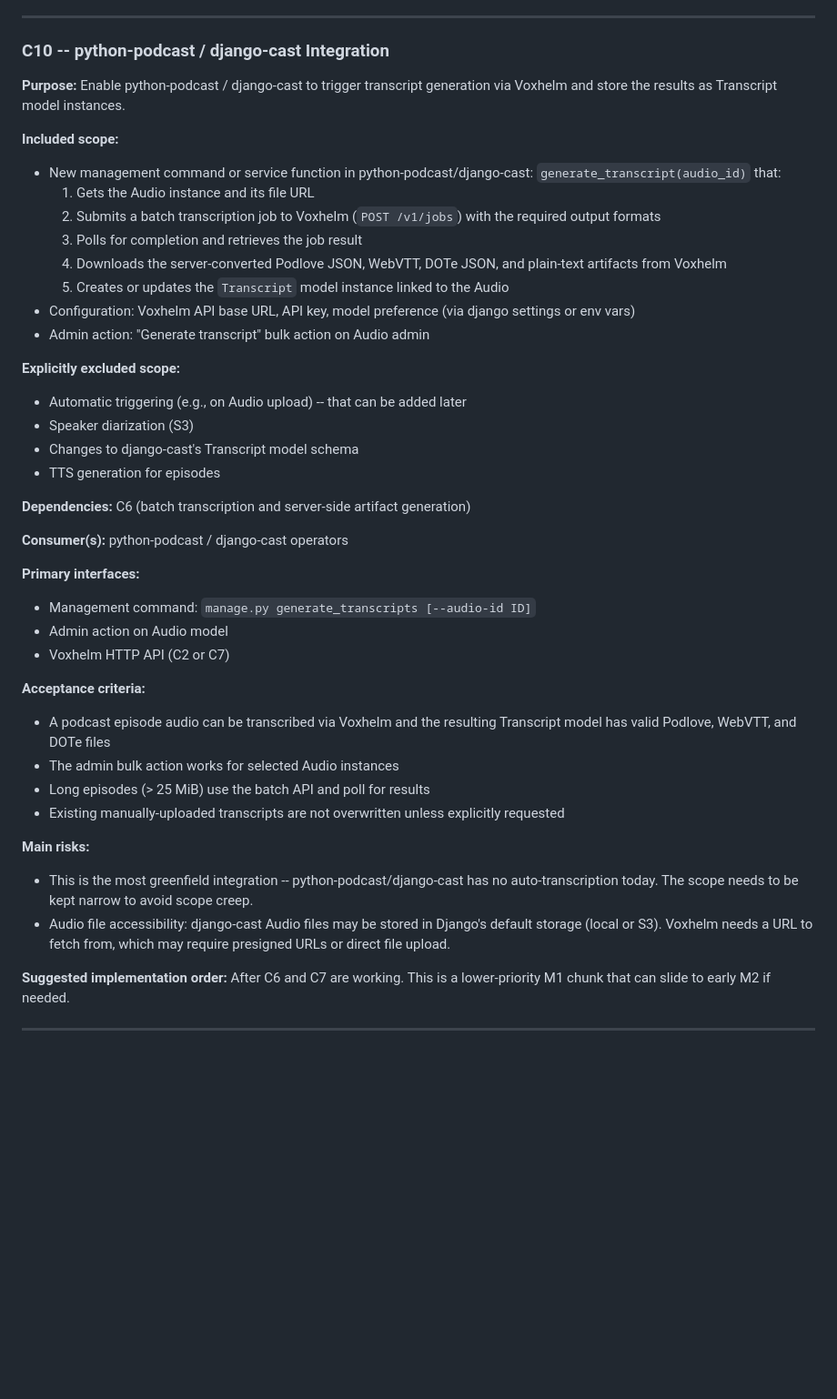
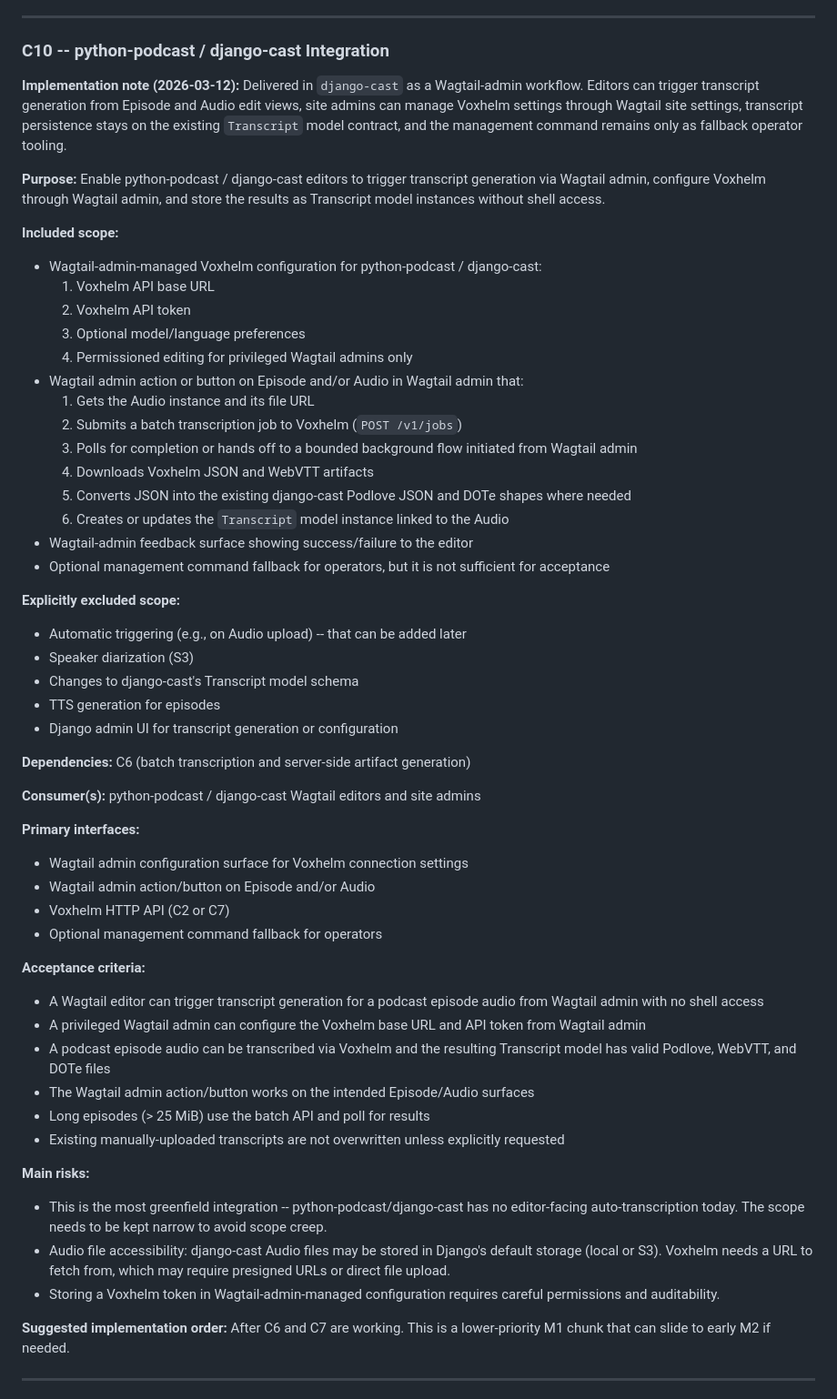
Before and after one commit to ephes/voxhelm, a Markdown page: specs/delivery-chunks.md, the part around the change. Shown at 91% size. Rendered like a GitHub page; blank space fills up the shorter version.

Commit message:
Sync specs for django-cast admin delivery

```diff
--- a/specs/delivery-chunks.md
+++ b/specs/delivery-chunks.md
@@ -570,18 +570,26 @@ Current completion state:
 
 ### C10 -- python-podcast / django-cast Integration
 
-**Purpose:** Enable python-podcast / django-cast to trigger transcript generation via Voxhelm and store the results as Transcript model instances.
+**Implementation note (2026-03-12):** Delivered in `django-cast` as a Wagtail-admin workflow. Editors can trigger transcript generation from Episode and Audio edit views, site admins can manage Voxhelm settings through Wagtail site settings, transcript persistence stays on the existing `Transcript` model contract, and the management command remains only as fallback operator tooling.
+
+**Purpose:** Enable python-podcast / django-cast editors to trigger transcript generation via Wagtail admin, configure Voxhelm through Wagtail admin, and store the results as Transcript model instances without shell access.
 
 **Included scope:**
 
-- New management command or service function in python-podcast/django-cast: `generate_transcript(audio_id)` that:
+- Wagtail-admin-managed Voxhelm configuration for python-podcast / django-cast:
+  1. Voxhelm API base URL
+  2. Voxhelm API token
+  3. Optional model/language preferences
+  4. Permissioned editing for privileged Wagtail admins only
+- Wagtail admin action or button on Episode and/or Audio in Wagtail admin that:
   1. Gets the Audio instance and its file URL
-  2. Submits a batch transcription job to Voxhelm (`POST /v1/jobs`) with the required output formats
-  3. Polls for completion and retrieves the job result
-  4. Downloads the server-converted Podlove JSON, WebVTT, DOTe JSON, and plain-text artifacts from Voxhelm
-  5. Creates or updates the `Transcript` model instance linked to the Audio
-- Configuration: Voxhelm API base URL, API key, model preference (via django settings or env vars)
-- Admin action: "Generate transcript" bulk action on Audio admin
+  2. Submits a batch transcription job to Voxhelm (`POST /v1/jobs`)
+  3. Polls for completion or hands off to a bounded background flow initiated from Wagtail admin
+  4. Downloads Voxhelm JSON and WebVTT artifacts
+  5. Converts JSON into the existing django-cast Podlove JSON and DOTe shapes where needed
+  6. Creates or updates the `Transcript` model instance linked to the Audio
+- Wagtail-admin feedback surface showing success/failure to the editor
+- Optional management command fallback for operators, but it is not sufficient for acceptance
 
 **Explicitly excluded scope:**
 
@@ -589,28 +597,33 @@ Current completion state:
 - Speaker diarization (S3)
 - Changes to django-cast's Transcript model schema
 - TTS generation for episodes
+- Django admin UI for transcript generation or configuration
 
 **Dependencies:** C6 (batch transcription and server-side artifact generation)
 
-**Consumer(s):** python-podcast / django-cast operators
+**Consumer(s):** python-podcast / django-cast Wagtail editors and site admins
 
 **Primary interfaces:**
 
-- Management command: `manage.py generate_transcripts [--audio-id ID]`
-- Admin action on Audio model
+- Wagtail admin configuration surface for Voxhelm connection settings
+- Wagtail admin action/button on Episode and/or Audio
 - Voxhelm HTTP API (C2 or C7)
+- Optional management command fallback for operators
 
 **Acceptance criteria:**
 
+- A Wagtail editor can trigger transcript generation for a podcast episode audio from Wagtail admin with no shell access
+- A privileged Wagtail admin can configure the Voxhelm base URL and API token from Wagtail admin
 - A podcast episode audio can be transcribed via Voxhelm and the resulting Transcript model has valid Podlove, WebVTT, and DOTe files
-- The admin bulk action works for selected Audio instances
+- The Wagtail admin action/button works on the intended Episode/Audio surfaces
 - Long episodes (> 25 MiB) use the batch API and poll for results
 - Existing manually-uploaded transcripts are not overwritten unless explicitly requested
 
 **Main risks:**
 
-- This is the most greenfield integration -- python-podcast/django-cast has no auto-transcription today. The scope needs to be kept narrow to avoid scope creep.
+- This is the most greenfield integration -- python-podcast/django-cast has no editor-facing auto-transcription today. The scope needs to be kept narrow to avoid scope creep.
 - Audio file accessibility: django-cast Audio files may be stored in Django's default storage (local or S3). Voxhelm needs a URL to fetch from, which may require presigned URLs or direct file upload.
+- Storing a Voxhelm token in Wagtail-admin-managed configuration requires careful permissions and auditability.
 
 **Suggested implementation order:** After C6 and C7 are working. This is a lower-priority M1 chunk that can slide to early M2 if needed.
 
```
Also changed, not shown: specs/implementation-sequence.md (+18 -13 lines), specs/milestones.md (+9 -5 lines).
